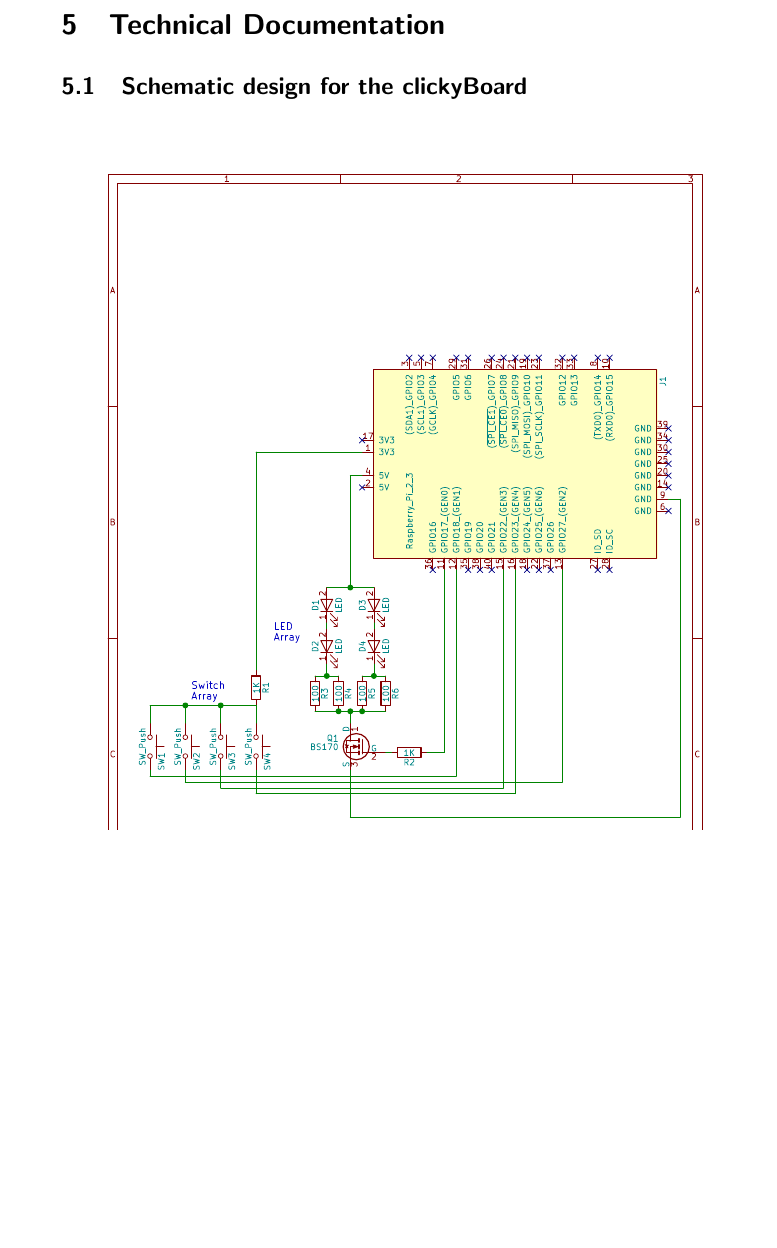
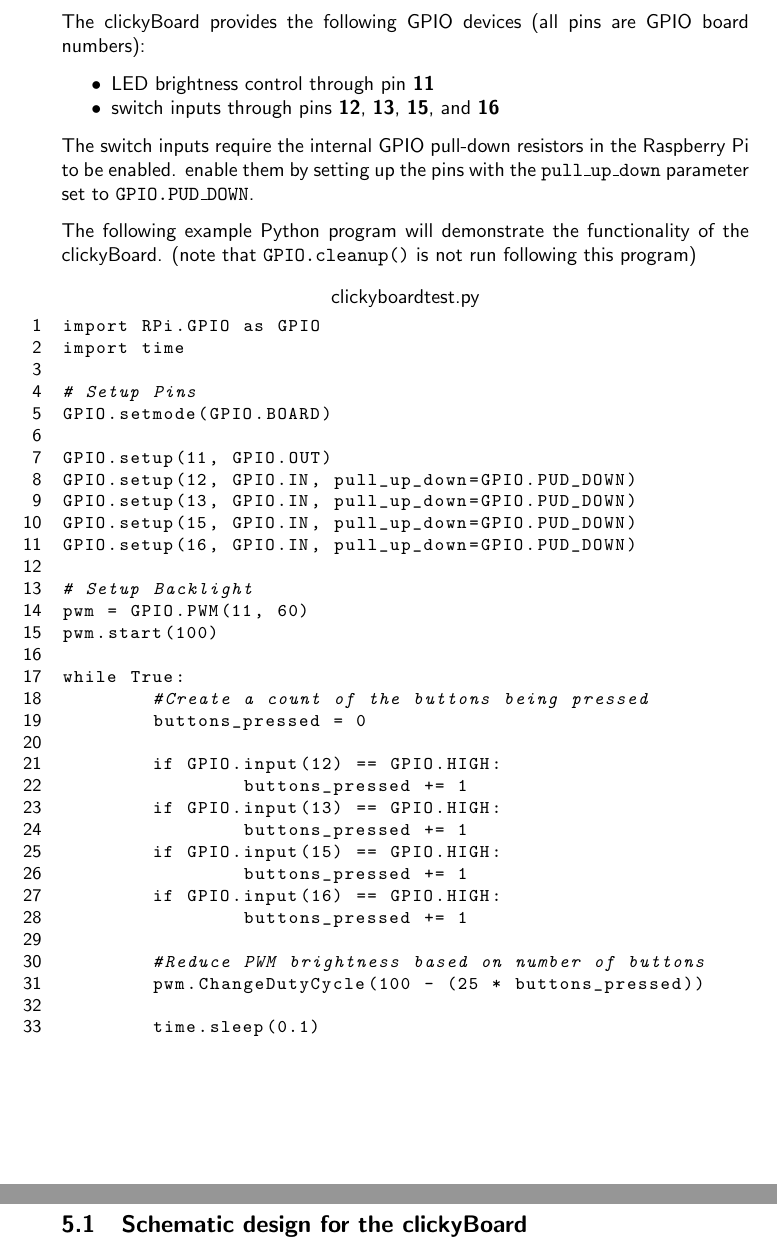
Before and after one commit to SecretImbecile/clickyBoard, a LaTeX document (Documentation/src/documentation.tex): part of page 4 of 6 before the commit and two parts of pages 6 and 7 of 9 after it, the two joined at a grey line, cut at the place of the change, the shorter picture padded with empty space. Compiled offline with pdfLaTeX.

Commit message:
Completed Documentation

```diff
--- a/Documentation/src/documentation.tex
+++ b/Documentation/src/documentation.tex
@@ -1,14 +1,15 @@
 \documentclass[10pt, a4paper, onesided]{article}
 
+\usepackage{dingbat}
 \usepackage{graphicx}
 \usepackage{enumitem}
-%\usepackage{abstract}
-%\renewcommand{\abstractname}{}    % clear the title
-%\renewcommand{\absnamepos}{empty} % originally center
 \renewcommand{\familydefault}{\sfdefault}
 \usepackage[colorlinks=false]{hyperref}
 
-\setlength{\parskip}{6pt}
+\usepackage{listings}
+\lstset{basicstyle=\small\ttfamily,breaklines=true,numbers=left}
+
+\setlength{\parskip}{7pt}
 \setlength{\parindent}{0pt}
 
 %opening
@@ -43,0 +106 @@ Download this document at \href{https://github.com/SecretImbecile/clickyBoard}{g
+		R = \frac{5 V - (2 \times 2 V)}{20 \times 10^{-3}} = 50 \Omega
@@ -102,5 +163,54 @@ Download this document at \href{https://github.com/SecretImbecile/clickyBoard}{g
 \section{Example Code}
 
+The clickyBoard provides the following GPIO devices (all pins are GPIO board numbers):
+
+\begin{itemize}[nosep]
+	\item LED brightness control through pin \textbf{11}
+	\item switch inputs through pins \textbf{12}, \textbf{13}, \textbf{15}, and \textbf{16}
+\end{itemize}
+
+The switch inputs require the internal GPIO pull-down resistors in the Raspberry Pi to be enabled. enable them by setting up the pins with the \texttt{pull\_up\_down} parameter set to \texttt{GPIO.PUD\_DOWN}.
+
+The following example Python program will demonstrate the functionality of the clickyBoard. (note that \texttt{GPIO.cleanup()} is not run following this program)
+
+\begin{lstlisting}[language=Python,title=clickyboardtest.py]
+import RPi.GPIO as GPIO
+import time
+
+# Setup Pins
+GPIO.setmode(GPIO.BOARD)
+
+GPIO.setup(11, GPIO.OUT)
+GPIO.setup(12, GPIO.IN, pull_up_down=GPIO.PUD_DOWN)
+GPIO.setup(13, GPIO.IN, pull_up_down=GPIO.PUD_DOWN)
+GPIO.setup(15, GPIO.IN, pull_up_down=GPIO.PUD_DOWN)
+GPIO.setup(16, GPIO.IN, pull_up_down=GPIO.PUD_DOWN)
+
+# Setup Backlight
+pwm = GPIO.PWM(11, 60)
+pwm.start(100)
+
+while True:
+	#Create a count of the buttons being pressed
+	buttons_pressed = 0
+
+	if GPIO.input(12) == GPIO.HIGH:
+		buttons_pressed += 1
+	if GPIO.input(13) == GPIO.HIGH:
+		buttons_pressed += 1
+	if GPIO.input(15) == GPIO.HIGH:
+		buttons_pressed += 1
+	if GPIO.input(16) == GPIO.HIGH:
+		buttons_pressed += 1
+
+	#Reduce PWM brightness based on number of buttons
+	pwm.ChangeDutyCycle(100 - (25 * buttons_pressed))
+
+	time.sleep(0.1)
+
+\end{lstlisting}
+
+\newpage
 \section{Technical Documentation}
 	\subsection{Schematic design for the clickyBoard}
 		\begin{center}
```
Also changed, not shown: Documentation/documentation.pdf, Documentation/src/img/cherrymx.jpg (added), Documentation/src/img/schematic.pdf (deleted), Documentation/src/img/schematic.png (added), Documentation/src/documentation.tex (85 more changed lines), 16 other files.
